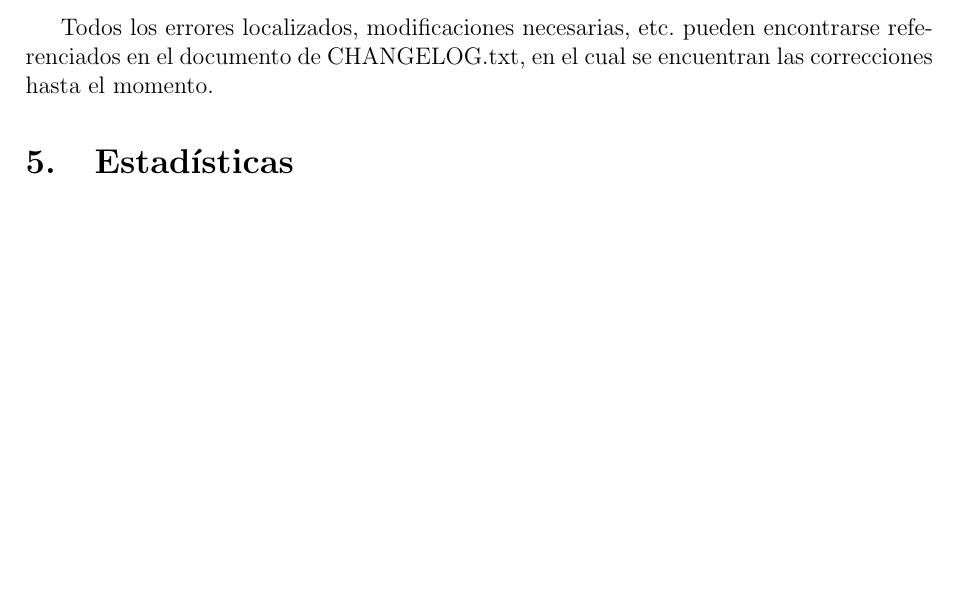
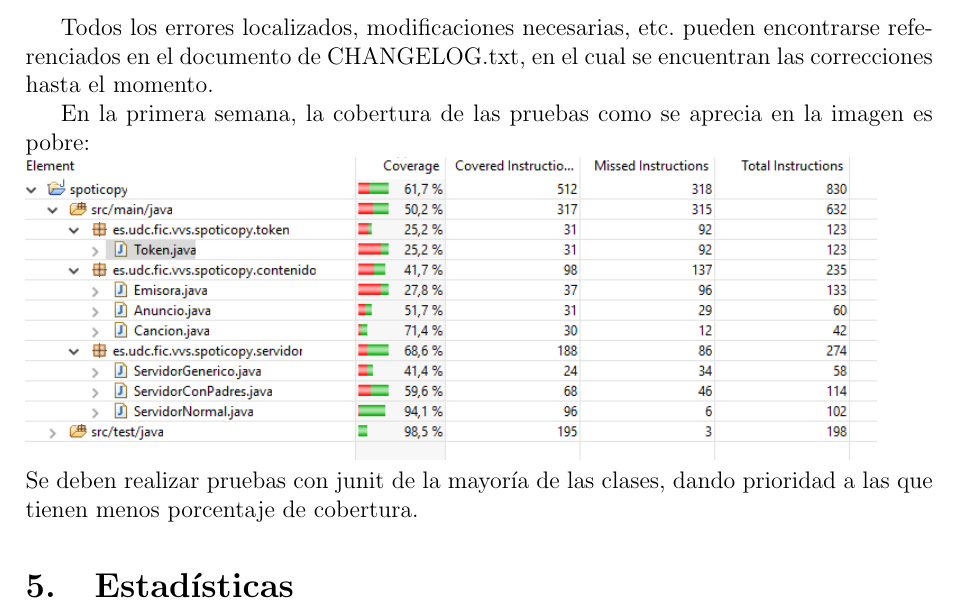
Before and after one commit to andreu-barro/VVS, a LaTeX document (doc/Monitorizacion.tex): part of page 3 of 3 before the commit and part of page 3 of 4 after it, cut so that both start at the same text, the shorter picture padded with empty space. Compiled offline with pdfLaTeX.

Commit message:
Iniciado la prueba de cobertura con el plugin que muestra la cobertura que se realizan sobre las funcioones generadas.

```diff
--- a/doc/Monitorizacion.tex
+++ b/doc/Monitorizacion.tex
@@ -83,6 +83,10 @@ Actualmente se encuentran implementadas las pruebas sencillas de JUnit implement
 
 Todos los errores localizados, modificaciones necesarias, etc. pueden encontrarse referenciados en el documento de CHANGELOG.txt, en el cual se encuentran las correcciones hasta el momento.
 
+En la primera semana, la cobertura de las pruebas como se aprecia en la imagen es pobre:\\
+\includegraphics[width=15cm]{Imagenes/CoberturaSemana1.png} \\
+Se deben realizar pruebas con junit de la mayoría de las clases, dando prioridad a las que tienen menos porcentaje de cobertura.
+
 \section{Estadísticas}
 
 \begin{itemize}
```
Also changed, not shown: doc/Imagenes/CoberturaSemana1.PNG (added), doc/Monitorizacion.pdf.
